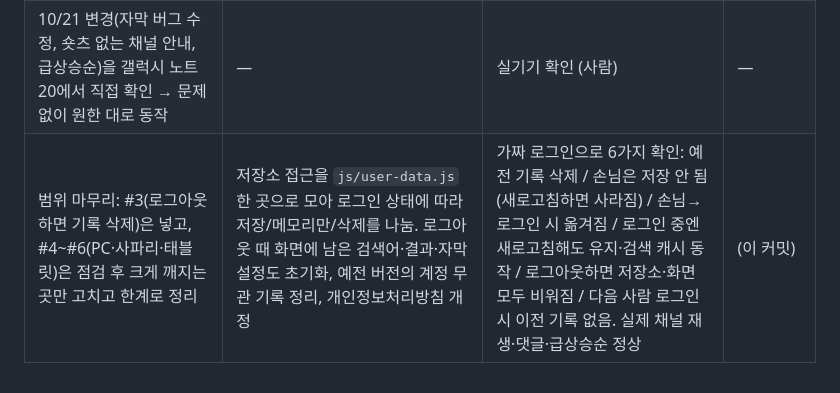
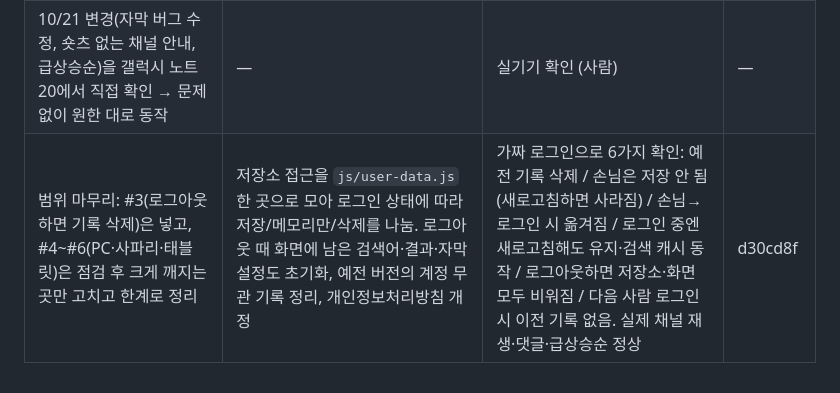
Before and after one commit to cm0474-jpg/youtube-shorts-shuffle, a Markdown page: AGENT_LOG.md, the part around the change. Drawn GitHub-style.

Commit message:
AGENT_LOG: #3 커밋 번호 기록
Co-Authored-By: Claude Opus 5.5 <noreply@anthropic.com>

```diff
--- a/AGENT_LOG.md
+++ b/AGENT_LOG.md
@@ -67,4 +67,4 @@
 | 베타 피드백 #1 처리: 숏츠 없는 채널은 안내 후 다른 채널 찾기 (숏츠 개수 표시, 재생목록 처리는 범위를 늘리지 않으려고 제외) | 숏츠가 없는 채널은 숏츠 목록 요청이 404(playlistNotFound)로 오는 것을 먼저 확인하고, 일반 영상으로 대신 재생하던 코드를 "숏츠 없음" 안내로 교체. 다른 오류(사용량 초과 등)는 그대로 구분 | `@jawed`(일반 영상 1개, 숏츠 0개)로 검색 결과 선택·링크 입력·재생 중 전환 3가지 모두 안내 표시, 재생 안 됨. 숏츠 있는 채널 정상, 사용량 초과는 원래 안내 | 19028ab |
 | 베타 피드백 #3: 랜덤 말고 다른 기준 → 좋아요 수는 조회수와 비례하니 제외하고 후보를 달라고 함. 12개 후보 중 "떡상 속도"를 골라 앱 안 이름은 **급상승순**으로 순화. ⋮ 메뉴에 두고, 딱 순서대로 재생, 고를 때만 짧은 설명을 띄우기로 결정 (떠다니는 문구를 없앤 원칙의 예외로 직접 결정) | 기준 후보 12개를 추가 사용량별로 정리. 올린 날짜가 목록 요청에 이미 들어 있다는 것을 이용해 추가 사용량 0으로 구현. 이름 후보 5개 제안 | 1,494개 전부 순위 계산, 1위가 하루 평균 조회수 최댓값(약 8.9만/일)인지·내림차순인지 확인, 다음 영상이 2위, 셔플로 랜덤 복귀, 급상승순 상태에서 다른 목록 불러오기. 설명이 두 줄로 줄바꿈되던 문제를 스크린샷으로 발견해 수정 (360/412/1280px 모두 한 줄) | dfdeb73 |
 | 10/21 변경(자막 버그 수정, 숏츠 없는 채널 안내, 급상승순)을 갤럭시 노트 20에서 직접 확인 → 문제없이 원한 대로 동작 | — | 실기기 확인 (사람) | — |
-| 범위 마무리: #3(로그아웃하면 기록 삭제)은 넣고, #4~#6(PC·사파리·태블릿)은 점검 후 크게 깨지는 곳만 고치고 한계로 정리 | 저장소 접근을 `js/user-data.js` 한 곳으로 모아 로그인 상태에 따라 저장/메모리만/삭제를 나눔. 로그아웃 때 화면에 남은 검색어·결과·자막 설정도 초기화, 예전 버전의 계정 무관 기록 정리, 개인정보처리방침 개정 | 가짜 로그인으로 6가지 확인: 예전 기록 삭제 / 손님은 저장 안 됨(새로고침하면 사라짐) / 손님→로그인 시 옮겨짐 / 로그인 중엔 새로고침해도 유지·검색 캐시 동작 / 로그아웃하면 저장소·화면 모두 비워짐 / 다음 사람 로그인 시 이전 기록 없음. 실제 채널 재생·댓글·급상승순 정상 | (이 커밋) |
+| 범위 마무리: #3(로그아웃하면 기록 삭제)은 넣고, #4~#6(PC·사파리·태블릿)은 점검 후 크게 깨지는 곳만 고치고 한계로 정리 | 저장소 접근을 `js/user-data.js` 한 곳으로 모아 로그인 상태에 따라 저장/메모리만/삭제를 나눔. 로그아웃 때 화면에 남은 검색어·결과·자막 설정도 초기화, 예전 버전의 계정 무관 기록 정리, 개인정보처리방침 개정 | 가짜 로그인으로 6가지 확인: 예전 기록 삭제 / 손님은 저장 안 됨(새로고침하면 사라짐) / 손님→로그인 시 옮겨짐 / 로그인 중엔 새로고침해도 유지·검색 캐시 동작 / 로그아웃하면 저장소·화면 모두 비워짐 / 다음 사람 로그인 시 이전 기록 없음. 실제 채널 재생·댓글·급상승순 정상 | d30cd8f |
```
